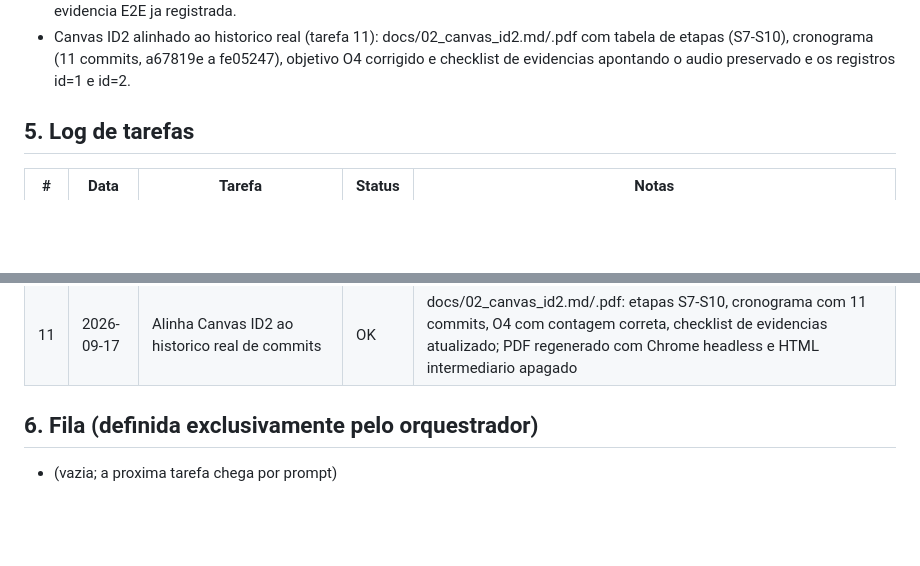
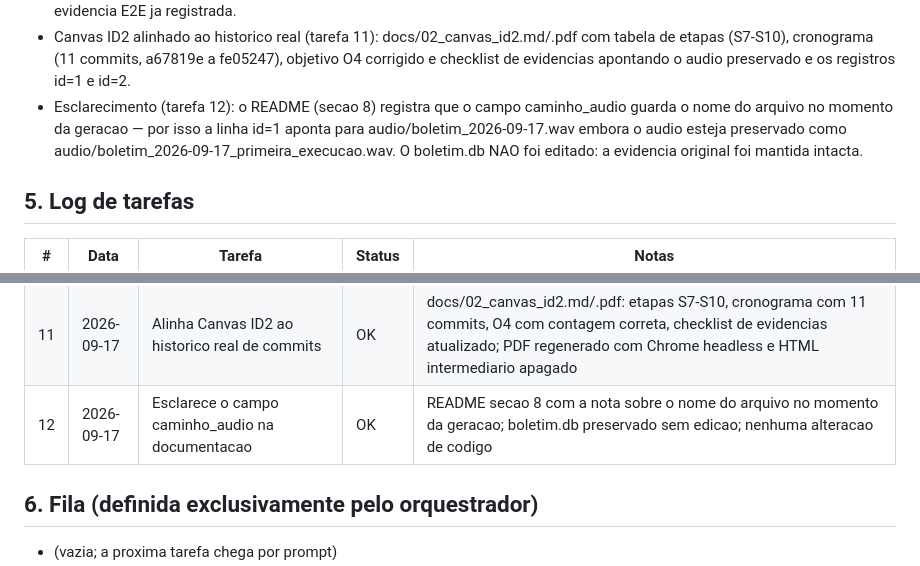
Before and after one commit to new-emi/faculdade-automacao-relatorio, a Markdown page: CONTEXTO.md, 2 parts joined by grey strips. GitHub-like rendering; blank space fills up the shorter version.

```diff
--- a/CONTEXTO.md
+++ b/CONTEXTO.md
@@ -51,6 +51,7 @@
 - Documentos de entrega em docs/: `01_diagnostico_id1_1.md`/.pdf (Criterio 1 / ID 1.1) e `02_canvas_id2.md`/.pdf (Criterio 2 / ID 2). Gerados com `scripts/md_para_pdf.py` (Markdown -> HTML) + Chrome headless (`--print-to-pdf`).
 - Revisao final do codigo (pente fino): os 4 modulos + main.py + scripts compilam (`python -m compileall`); boletim.db tem 2 registros (id=1 e id=2, um por execucao); os WAV conferem (audio/boletim_2026-09-17_primeira_execucao.wav 4.831.903 amostras / 24000 Hz / PCM_16 / 201,33 s; audio/boletim_2026-09-17.wav 121,07 s; boletim_completo.wav 72,80 s; smoke.wav 3,69 s); models/ com 325.505.369 B + 28.214.398 B. Nenhum caminho absoluto ou caminho inexistente no codigo. Decisao: main.py usa caminhos relativos a raiz por design (documentado), entao NAO foi alterado, para nao invalidar a evidencia E2E ja registrada.
 - Canvas ID2 alinhado ao historico real (tarefa 11): docs/02_canvas_id2.md/.pdf com tabela de etapas (S7-S10), cronograma (11 commits, a67819e a fe05247), objetivo O4 corrigido e checklist de evidencias apontando o audio preservado e os registros id=1 e id=2.
+- Esclarecimento (tarefa 12): o README (secao 8) registra que o campo caminho_audio guarda o nome do arquivo no momento da geracao — por isso a linha id=1 aponta para audio/boletim_2026-09-17.wav embora o audio esteja preservado como audio/boletim_2026-09-17_primeira_execucao.wav. O boletim.db NAO foi editado: a evidencia original foi mantida intacta.
 
 ## 5. Log de tarefas
 | # | Data | Tarefa | Status | Notas |
@@ -67,6 +68,7 @@
 | 9 | 2026-09-17 | Regularizacao das evidencias E2E na documentacao | OK | README secao 8/9, docs/01 e docs/02 atualizados (2 execucoes: id=1 201,33 s preservado como _primeira_execucao.wav; id=2 121,07 s); PDFs regenerados; codigo nao alterado |
 | 10 | 2026-09-17 | Correcao do tamanho do boletim.db na documentacao (2 registros / 16.384 B) | OK | README secao 8 e CONTEXTO secao 4 alinhados ao tamanho real do banco apos a 2a execucao |
 | 11 | 2026-09-17 | Alinha Canvas ID2 ao historico real de commits | OK | docs/02_canvas_id2.md/.pdf: etapas S7-S10, cronograma com 11 commits, O4 com contagem correta, checklist de evidencias atualizado; PDF regenerado com Chrome headless e HTML intermediario apagado |
+| 12 | 2026-09-17 | Esclarece o campo caminho_audio na documentacao | OK | README secao 8 com a nota sobre o nome do arquivo no momento da geracao; boletim.db preservado sem edicao; nenhuma alteracao de codigo |
 
 ## 6. Fila (definida exclusivamente pelo orquestrador)
 - (vazia; a proxima tarefa chega por prompt)
```
Also changed, not shown: README.md (+1 -1 lines).
